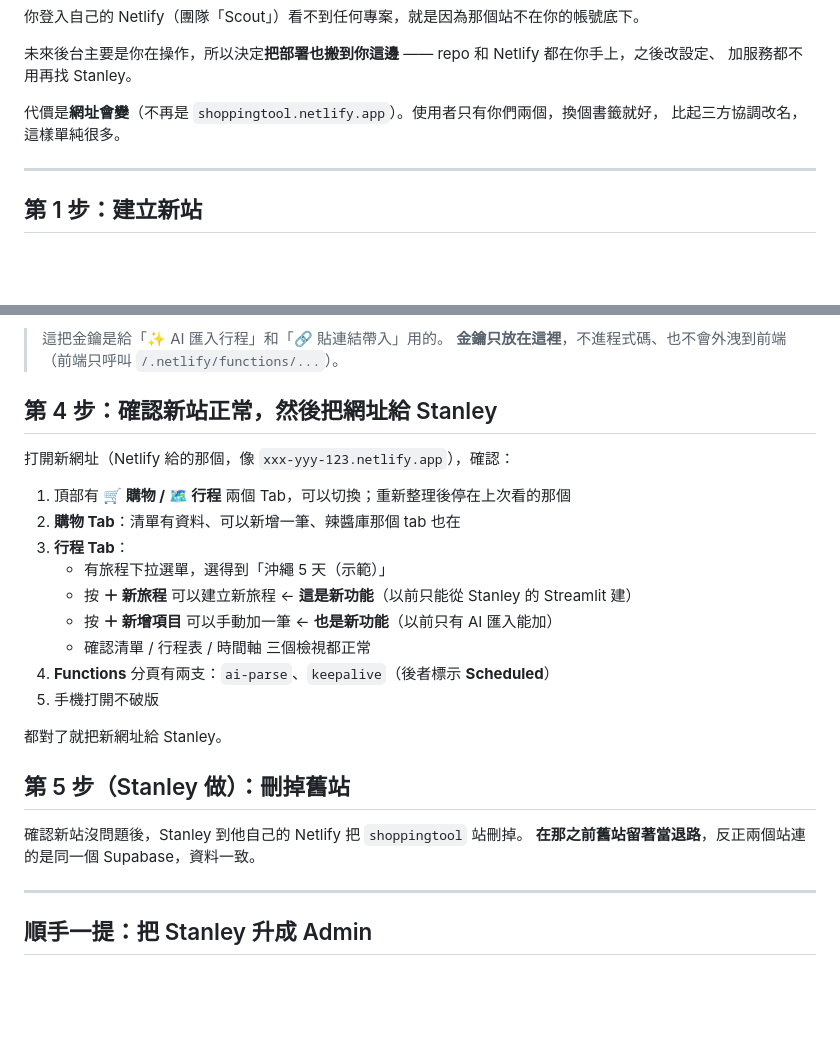
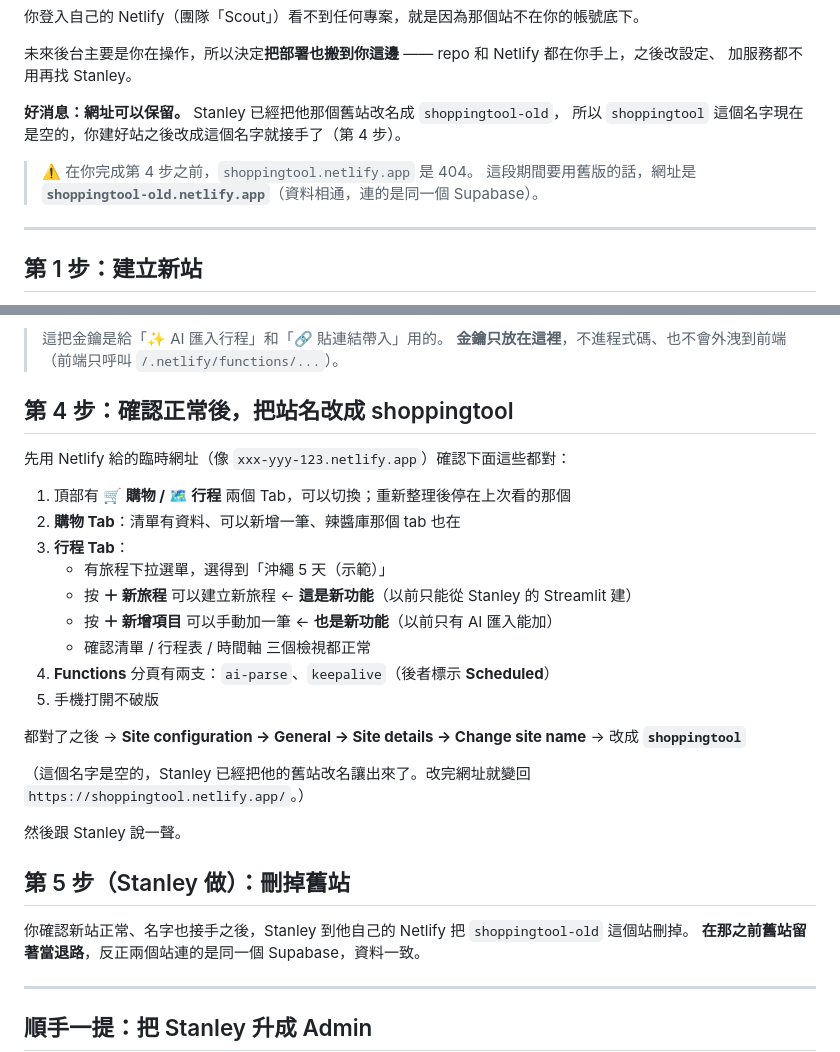
Before and after one commit to CHIAHSIN-tech/Scout, a Markdown page: for-chia-deploy.md, 2 parts joined by grey strips. Drawn GitHub-style; blank space fills up the shorter version.

Commit message:
docs(for-chia): 網址可保留 — Stanley 已把舊站改名為 shoppingtool-old
shoppingtool 這個 Netlify 站名已空出，Chia 建完站改名即可接手，
不需要換書籤。補上過渡期間舊版仍可用 shoppingtool-old 的說明。

Co-Authored-By: Claude Opus 5 <noreply@anthropic.com>

```diff
--- a/for-chia-deploy.md
+++ b/for-chia-deploy.md
@@ -21,8 +21,11 @@
 未來後台主要是你在操作，所以決定**把部署也搬到你這邊** —— repo 和 Netlify 都在你手上，之後改設定、
 加服務都不用再找 Stanley。
 
-代價是**網址會變**（不再是 `shoppingtool.netlify.app`）。使用者只有你們兩個，換個書籤就好，
-比起三方協調改名，這樣單純很多。
+**好消息：網址可以保留。** Stanley 已經把他那個舊站改名成 `shoppingtool-old`，
+所以 `shoppingtool` 這個名字現在是空的，你建好站之後改成這個名字就接手了（第 4 步）。
+
+> ⚠️ 在你完成第 4 步之前，`shoppingtool.netlify.app` 是 404。
+> 這段期間要用舊版的話，網址是 **`shoppingtool-old.netlify.app`**（資料相通，連的是同一個 Supabase）。
 
 ---
 
@@ -63,9 +66,9 @@
 > 這把金鑰是給「✨ AI 匯入行程」和「🔗 貼連結帶入」用的。
 > **金鑰只放在這裡**，不進程式碼、也不會外洩到前端（前端只呼叫 `/.netlify/functions/...`）。
 
-## 第 4 步：確認新站正常，然後把網址給 Stanley
+## 第 4 步：確認正常後，把站名改成 shoppingtool
 
-打開新網址（Netlify 給的那個，像 `xxx-yyy-123.netlify.app`），確認：
+先用 Netlify 給的臨時網址（像 `xxx-yyy-123.netlify.app`）確認下面這些都對：
 
 1. 頂部有 **🛒 購物 / 🗺️ 行程** 兩個 Tab，可以切換；重新整理後停在上次看的那個
 2. **購物 Tab**：清單有資料、可以新增一筆、辣醬庫那個 tab 也在
@@ -77,11 +80,15 @@
 4. **Functions** 分頁有兩支：`ai-parse`、`keepalive`（後者標示 **Scheduled**）
 5. 手機打開不破版
 
-都對了就把新網址給 Stanley。
+都對了之後 → **Site configuration → General → Site details → Change site name** → 改成 **`shoppingtool`**
+
+（這個名字是空的，Stanley 已經把他的舊站改名讓出來了。改完網址就變回 `https://shoppingtool.netlify.app/`。）
+
+然後跟 Stanley 說一聲。
 
 ## 第 5 步（Stanley 做）：刪掉舊站
 
-確認新站沒問題後，Stanley 到他自己的 Netlify 把 `shoppingtool` 站刪掉。
+你確認新站正常、名字也接手之後，Stanley 到他自己的 Netlify 把 `shoppingtool-old` 這個站刪掉。
 **在那之前舊站留著當退路**，反正兩個站連的是同一個 Supabase，資料一致。
 
 ---
```
